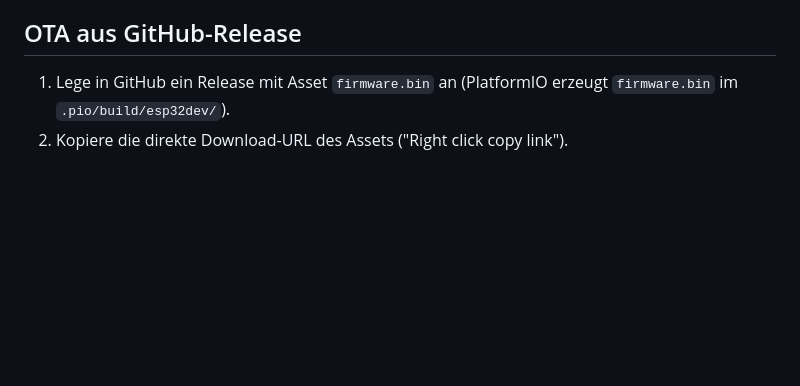
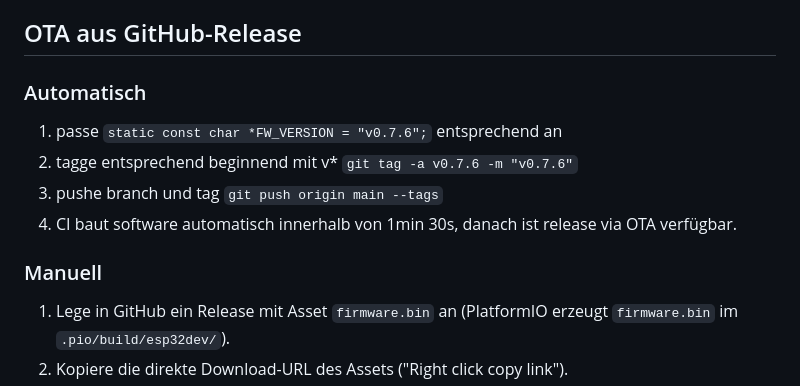
Before and after one commit to dani251198/led-sign, a Markdown page: README.md, the part around the change. Rendered like a GitHub page; blank space fills up the shorter version.

```diff
--- a/README.md
+++ b/README.md
@@ -36,6 +36,14 @@ ESP32 + WS2812B LED-Streifen mit Web-UI, Terminen, Öffnungszeiten, Effekten, OT
 - Versorgung: je nach LED-Anzahl ausreichendes 5V-Netzteil einplanen (ca. 60mA pro LED bei Vollweiß 100%).
 
 ## OTA aus GitHub-Release
+
+### Automatisch
+1. passe `static const char *FW_VERSION = "v0.7.6";` entsprechend an
+2. tagge entsprechend beginnend mit v* `git tag -a v0.7.6 -m "v0.7.6"`
+3. pushe branch und tag `git push origin main --tags`
+4. CI baut software automatisch innerhalb von 1min 30s, danach ist release via OTA verfügbar.
+
+### Manuell
 1. Lege in GitHub ein Release mit Asset `firmware.bin` an (PlatformIO erzeugt `firmware.bin` im `.pio/build/esp32dev/`).
 2. Kopiere die direkte Download-URL des Assets ("Right click copy link").
 3. Trage sie in der Web-UI unter "Firmware URL" ein → `Update & Reboot`.
```
